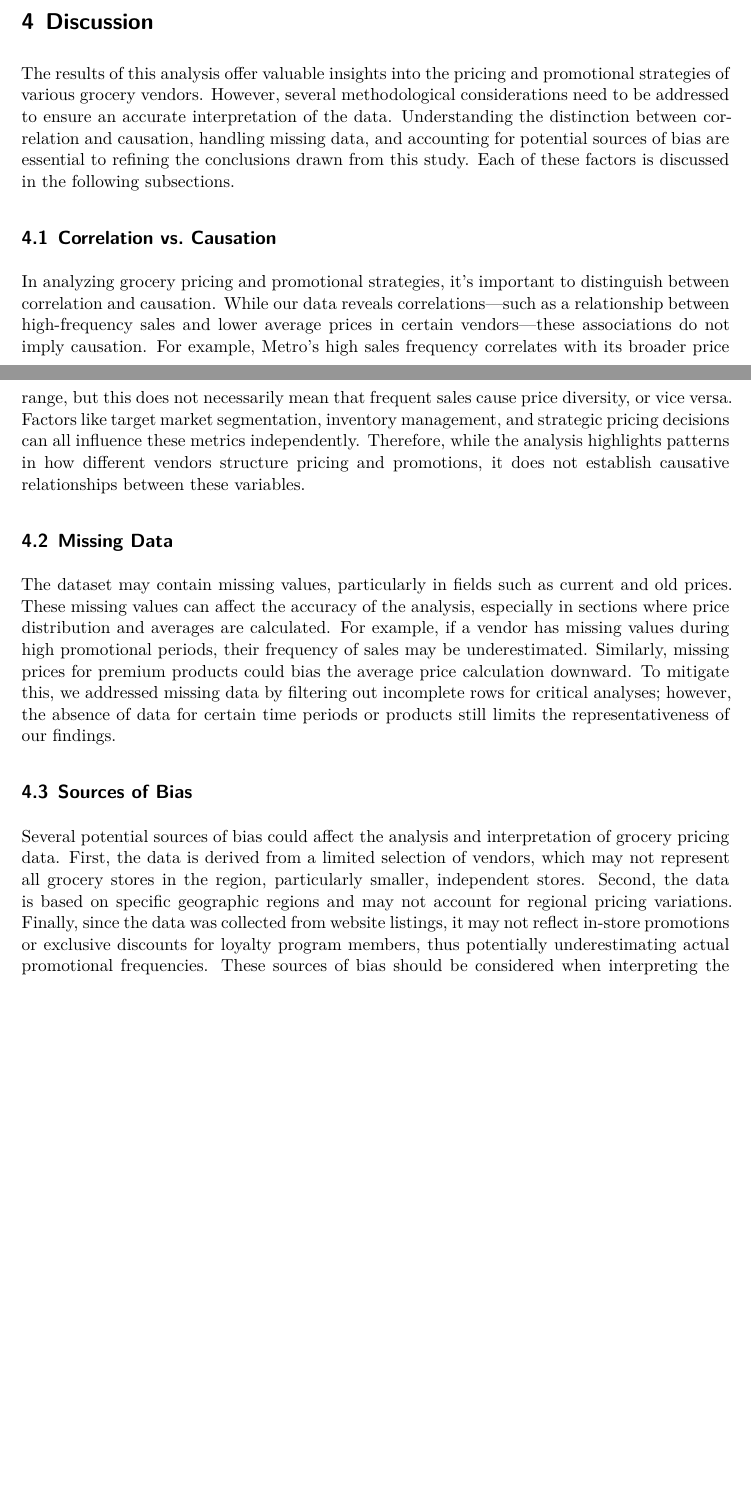
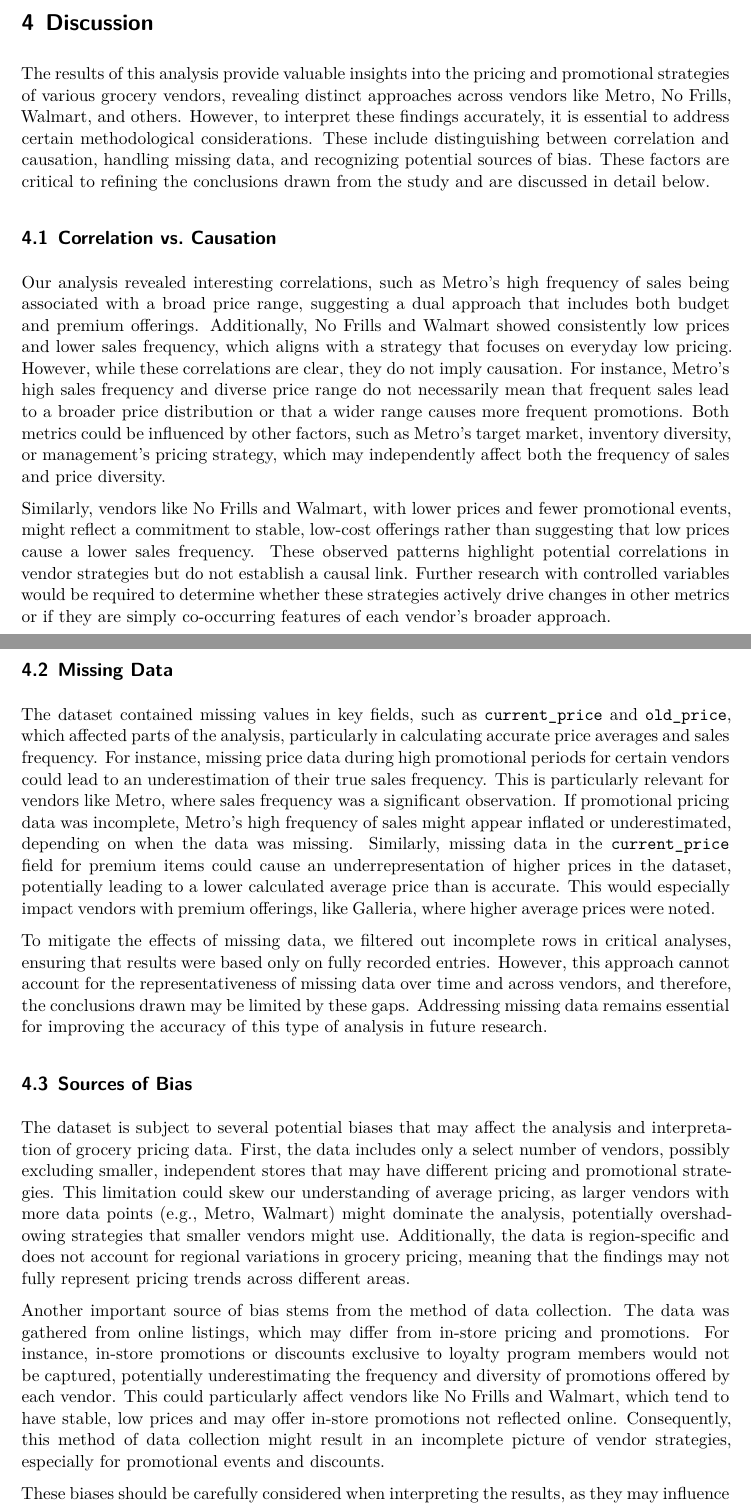
Before and after one commit to AndyYanxunJiang/grocery-price-analysis, a Quarto document (paper/paper.qmd): two parts of pages 5 and 6 of 7 before the commit and two parts of pages 6 and 7 of 9 after it, joined at a grey line, cut so that both start at the same text, the shorter picture padded with empty space. The pictures show the output file paper/paper.pdf that the author committed with the source.

Commit message:
polish paper

````diff
--- a/paper/paper.qmd
+++ b/paper/paper.qmd
@@ -10,6 +10,7 @@
 format: pdf
 number-sections: true
 bibliography: references.bib
+toc: true
 ---
 
 ```{r}
@@ -185,13 +186,19 @@
 
 
 # Discussion {#sec-discussion}
-The results of this analysis offer valuable insights into the pricing and promotional strategies of various grocery vendors. However, several methodological considerations need to be addressed to ensure an accurate interpretation of the data. Understanding the distinction between correlation and causation, handling missing data, and accounting for potential sources of bias are essential to refining the conclusions drawn from this study. Each of these factors is discussed in the following subsections.
+The results of this analysis provide valuable insights into the pricing and promotional strategies of various grocery vendors, revealing distinct approaches across vendors like Metro, No Frills, Walmart, and others. However, to interpret these findings accurately, it is essential to address certain methodological considerations. These include distinguishing between correlation and causation, handling missing data, and recognizing potential sources of bias. These factors are critical to refining the conclusions drawn from the study and are discussed in detail below.
 
 ## Correlation vs. Causation
-In analyzing grocery pricing and promotional strategies, it’s important to distinguish between correlation and causation. While our data reveals correlations—such as a relationship between high-frequency sales and lower average prices in certain vendors—these associations do not imply causation. For example, Metro’s high sales frequency correlates with its broader price range, but this does not necessarily mean that frequent sales cause price diversity, or vice versa. Factors like target market segmentation, inventory management, and strategic pricing decisions can all influence these metrics independently. Therefore, while the analysis highlights patterns in how different vendors structure pricing and promotions, it does not establish causative relationships between these variables.
+Our analysis revealed interesting correlations, such as Metro’s high frequency of sales being associated with a broad price range, suggesting a dual approach that includes both budget and premium offerings. Additionally, No Frills and Walmart showed consistently low prices and lower sales frequency, which aligns with a strategy that focuses on everyday low pricing. However, while these correlations are clear, they do not imply causation. For instance, Metro’s high sales frequency and diverse price range do not necessarily mean that frequent sales lead to a broader price distribution or that a wider range causes more frequent promotions. Both metrics could be influenced by other factors, such as Metro’s target market, inventory diversity, or management’s pricing strategy, which may independently affect both the frequency of sales and price diversity.
+
+Similarly, vendors like No Frills and Walmart, with lower prices and fewer promotional events, might reflect a commitment to stable, low-cost offerings rather than suggesting that low prices cause a lower sales frequency. These observed patterns highlight potential correlations in vendor strategies but do not establish a causal link. Further research with controlled variables would be required to determine whether these strategies actively drive changes in other metrics or if they are simply co-occurring features of each vendor’s broader approach.
 
 ## Missing Data
-The dataset may contain missing values, particularly in fields such as current and old prices. These missing values can affect the accuracy of the analysis, especially in sections where price distribution and averages are calculated. For example, if a vendor has missing values during high promotional periods, their frequency of sales may be underestimated. Similarly, missing prices for premium products could bias the average price calculation downward. To mitigate this, we addressed missing data by filtering out incomplete rows for critical analyses; however, the absence of data for certain time periods or products still limits the representativeness of our findings.
+The dataset contained missing values in key fields, such as `current_price` and `old_price`, which affected parts of the analysis, particularly in calculating accurate price averages and sales frequency. For instance, missing price data during high promotional periods for certain vendors could lead to an underestimation of their true sales frequency. This is particularly relevant for vendors like Metro, where sales frequency was a significant observation. If promotional pricing data was incomplete, Metro’s high frequency of sales might appear inflated or underestimated, depending on when the data was missing. Similarly, missing data in the `current_price` field for premium items could cause an underrepresentation of higher prices in the dataset, potentially leading to a lower calculated average price than is accurate. This would especially impact vendors with premium offerings, like Galleria, where higher average prices were noted.
+
+To mitigate the effects of missing data, we filtered out incomplete rows in critical analyses, ensuring that results were based only on fully recorded entries. However, this approach cannot account for the representativeness of missing data over time and across vendors, and therefore, the conclusions drawn may be limited by these gaps. Addressing missing data remains essential for improving the accuracy of this type of analysis in future research.
 
 ## Sources of Bias
-Several potential sources of bias could affect the analysis and interpretation of grocery pricing data. First, the data is derived from a limited selection of vendors, which may not represent all grocery stores in the region, particularly smaller, independent stores. Second, the data is based on specific geographic regions and may not account for regional pricing variations. Finally, since the data was collected from website listings, it may not reflect in-store promotions or exclusive discounts for loyalty program members, thus potentially underestimating actual promotional frequencies. These sources of bias should be considered when interpreting the results, as they may influence conclusions about vendor strategies and market positioning.
+The dataset is subject to several potential biases that may affect the analysis and interpretation of grocery pricing data. First, the data includes only a select number of vendors, possibly excluding smaller, independent stores that may have different pricing and promotional strategies. This limitation could skew our understanding of average pricing, as larger vendors with more data points (e.g., Metro, Walmart) might dominate the analysis, potentially overshadowing strategies that smaller vendors might use. Additionally, the data is region-specific and does not account for regional variations in grocery pricing, meaning that the findings may not fully represent pricing trends across different areas.
+
+Another important source of bias stems from the method of data collection. The data was gathered from online listings, which may differ from in-store pricing and promotions. For instance, in-store promotions or discounts exclusive to loyalty program members would not be captured, potentially underestimating the frequency and diversity of promotions offered by each vendor. This could particularly affect vendors like No Frills and Walmart, which tend to have stable, low prices and may offer in-store promotions not reflected online. Consequently, this method of data collection might result in an incomplete picture of vendor strategies, especially for promotional events and discounts.
````
Also changed, not shown: paper/paper.pdf, paper/paper.qmd (8 more changed lines).
